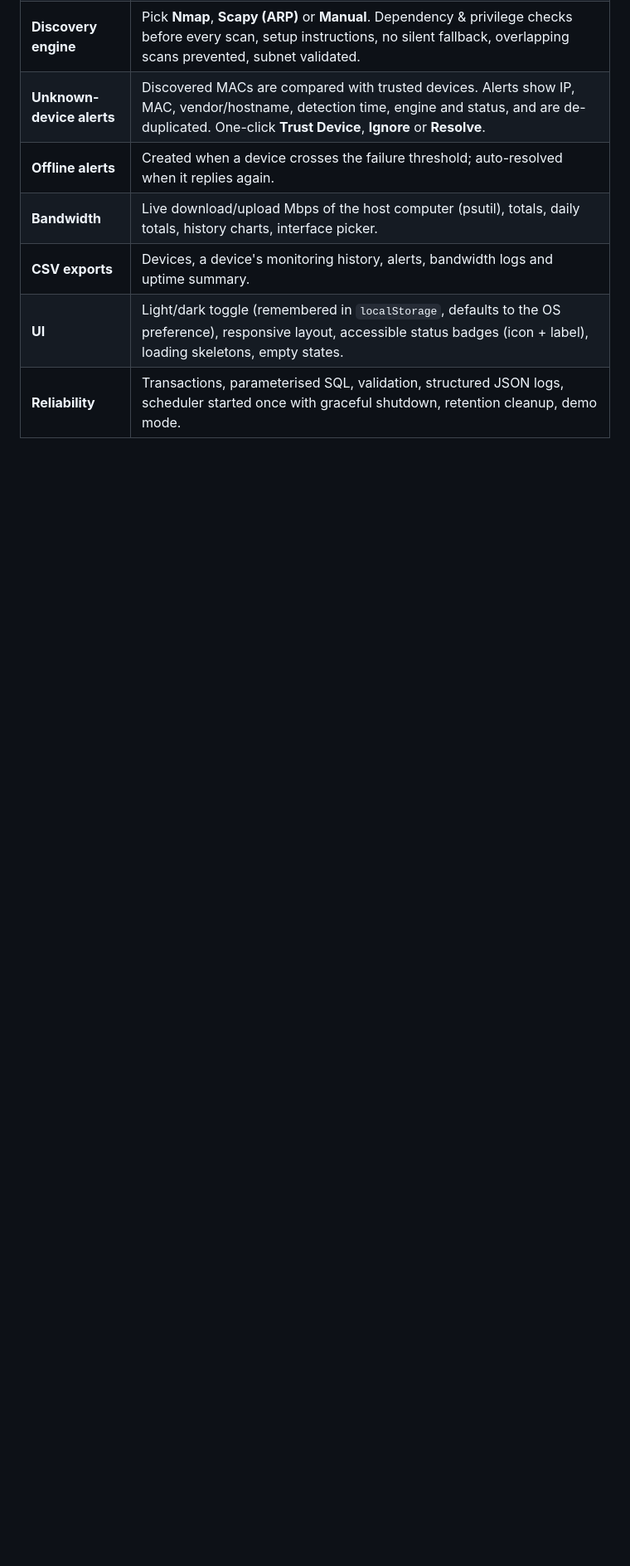
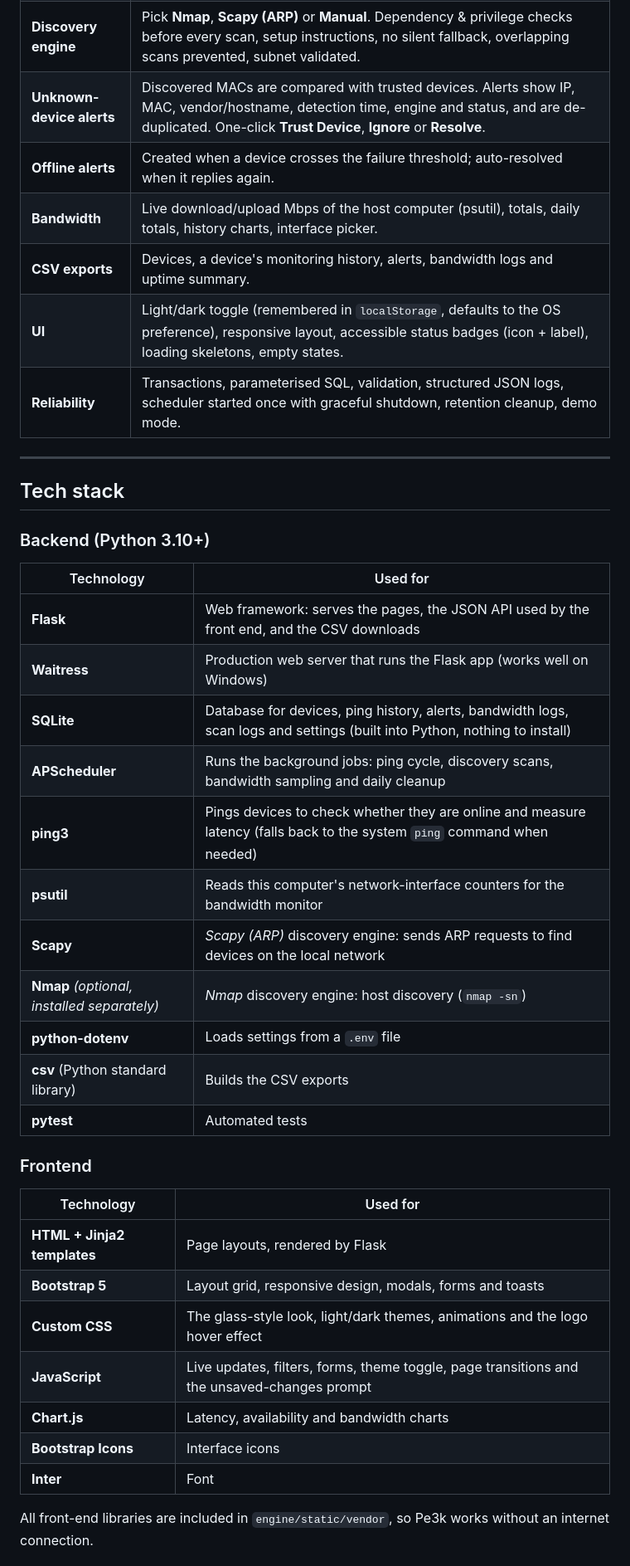
Before and after one commit to heyziq05/Pe3k, a Markdown page: README.md, the part around one of its changes. Shown at 83% size. Drawn GitHub-style; blank space fills up the shorter version.

```diff
--- a/README.md
+++ b/README.md
@@ -42,3 +43,39 @@ responsive liquid-glass web UI with light and dark themes.
 | **CSV exports** | Devices, a device's monitoring history, alerts, bandwidth logs and uptime summary. |
 | **UI** | Light/dark toggle (remembered in `localStorage`, defaults to the OS preference), responsive layout, accessible status badges (icon + label), loading skeletons, empty states. |
 | **Reliability** | Transactions, parameterised SQL, validation, structured JSON logs, scheduler started once with graceful shutdown, retention cleanup, demo mode. |
+
+---
+
+## Tech stack
+
+### Backend (Python 3.10+)
+
+| Technology | Used for |
+|---|---|
+| **Flask** | Web framework: serves the pages, the JSON API used by the front end, and the CSV downloads |
+| **Waitress** | Production web server that runs the Flask app (works well on Windows) |
+| **SQLite** | Database for devices, ping history, alerts, bandwidth logs, scan logs and settings (built into Python, nothing to install) |
+| **APScheduler** | Runs the background jobs: ping cycle, discovery scans, bandwidth sampling and daily cleanup |
+| **ping3** | Pings devices to check whether they are online and measure latency (falls back to the system `ping` command when needed) |
+| **psutil** | Reads this computer's network-interface counters for the bandwidth monitor |
+| **Scapy** | *Scapy (ARP)* discovery engine: sends ARP requests to find devices on the local network |
+| **Nmap** *(optional, installed separately)* | *Nmap* discovery engine: host discovery (`nmap -sn`) |
+| **python-dotenv** | Loads settings from a `.env` file |
+| **csv** (Python standard library) | Builds the CSV exports |
+| **pytest** | Automated tests |
+
+### Frontend
+
+| Technology | Used for |
+|---|---|
+| **HTML + Jinja2 templates** | Page layouts, rendered by Flask |
+| **Bootstrap 5** | Layout grid, responsive design, modals, forms and toasts |
+| **Custom CSS** | The glass-style look, light/dark themes, animations and the logo hover effect |
+| **JavaScript** | Live updates, filters, forms, theme toggle, page transitions and the unsaved-changes prompt |
+| **Chart.js** | Latency, availability and bandwidth charts |
+| **Bootstrap Icons** | Interface icons |
+| **Inter** | Font |
+
+All front-end libraries are included in `engine/static/vendor`, so Pe3k works without an internet
+connection.
+
```
Also changed, not shown: other parts of README.md (+18 -10 lines).
